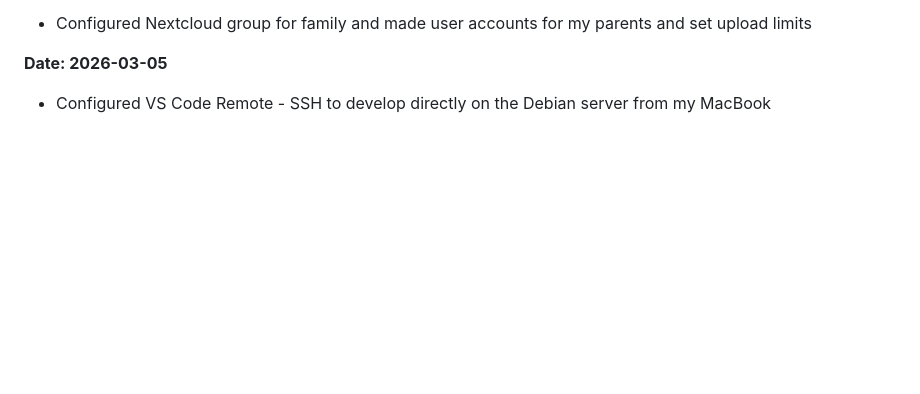
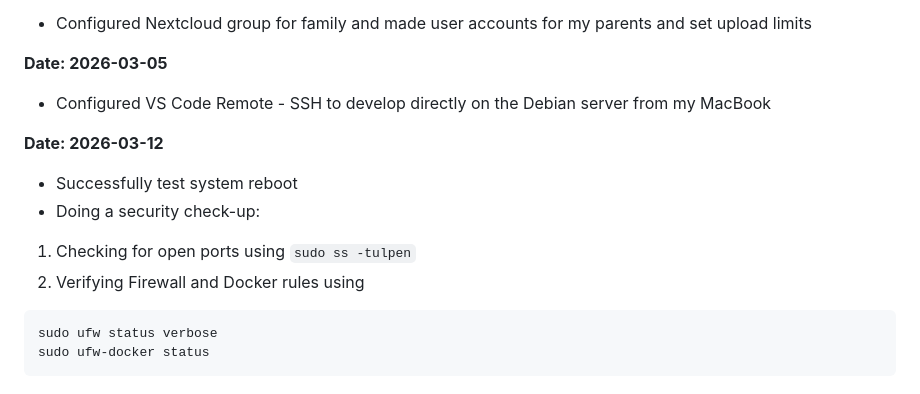
Before and after one commit to lukettoOoO/homelab, a Markdown page: Node-01/README.md, the part around the change. Rendered like a GitHub page; blank space fills up the shorter version.

Commit message:
system reboot and small security check-up

````diff
--- a/Node-01/README.md
+++ b/Node-01/README.md
@@ -403,3 +403,13 @@ Proxy Host Configurations:
 
 **Date: 2026-03-05**
  - Configured VS Code Remote - SSH to develop directly on the Debian server from my MacBook
+
+ **Date: 2026-03-12**
+ - Successfully test system reboot
+ - Doing a security check-up:
+ 1. Checking for open ports using `sudo ss -tulpen`
+ 2. Verifying Firewall and Docker rules using
+ ```
+sudo ufw status verbose
+sudo ufw-docker status
+ ```
````
